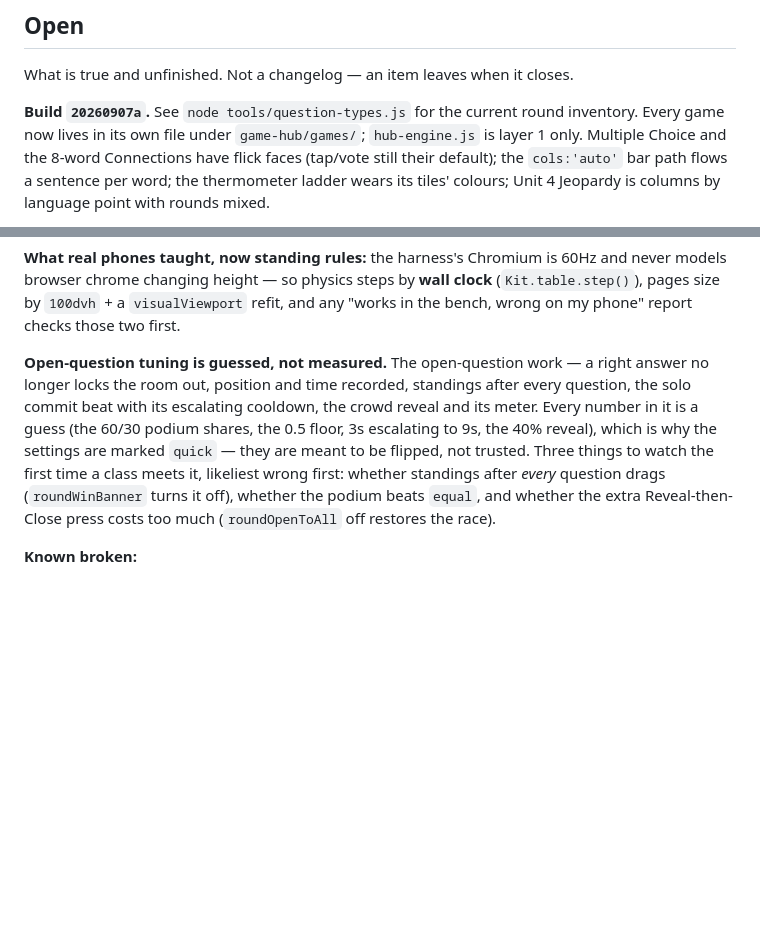
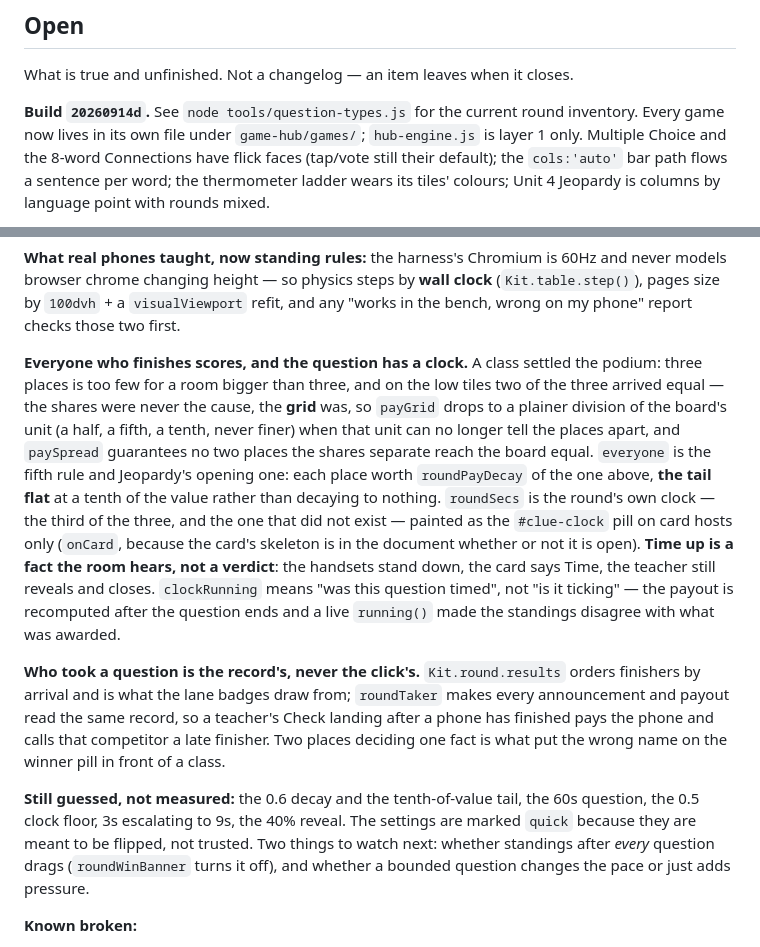
Before and after one commit to Raganther/engishism, a Markdown page: CLAUDE.md, 2 parts joined by grey strips. GitHub-like rendering; blank space fills up the shorter version.

Commit message:
CLAUDE.md: the pay rule, the round clock, and who took a question
The Open section still said build 20260907a and listed the 60/30 podium shares
as an untested guess — a class settled that one, and the file holds only what is
true now. What replaces it: the everyone rule and why the grid rather than the
shares was the bug, the round's own clock and the onCard reason it draws where it
does, and the standing rule that fell out of the winner-pill fix — who took a
question is the record's, never the click's, because two places deciding one fact
is what put the wrong name on the board in front of a room.

Co-Authored-By: Claude Opus 5 <noreply@anthropic.com>
Claude-Session: https://claude.ai/code/session_016JxrDsxDHNEAVmrTZpMvYy

```diff
--- a/CLAUDE.md
+++ b/CLAUDE.md
@@ -693,7 +693,7 @@ unverifiable.**
 ## Open
 What is true and unfinished. Not a changelog — an item leaves when it closes.
 
-**Build `20260907a`.** See `node tools/question-types.js` for the current round inventory.
+**Build `20260914d`.** See `node tools/question-types.js` for the current round inventory.
 Every game now lives in its own file under `game-hub/games/`; `hub-engine.js` is layer 1
 only. Multiple Choice and the 8-word Connections have flick faces (tap/vote still their
 default); the `cols:'auto'` bar path flows a sentence per word; the thermometer ladder
@@ -898,15 +898,33 @@ never models browser chrome changing height — so physics steps by **wall clock
 (`Kit.table.step()`), pages size by `100dvh` + a `visualViewport` refit, and any
 "works in the bench, wrong on my phone" report checks those two first.
 
-**Open-question tuning is guessed, not measured.** The open-question work — a right
-answer no longer locks the room out, position and time recorded, standings after every
-question, the solo commit beat with its escalating cooldown, the crowd reveal and its
-meter. Every number in it is a guess (the 60/30 podium shares, the 0.5 floor, 3s
-escalating to 9s, the 40% reveal), which is why the settings are marked `quick` — they
-are meant to be flipped, not trusted. Three things to watch the first time a class meets
-it, likeliest wrong first: whether standings after *every* question drags
-(`roundWinBanner` turns it off), whether the podium beats `equal`, and whether the extra
-Reveal-then-Close press costs too much (`roundOpenToAll` off restores the race).
+**Everyone who finishes scores, and the question has a clock.** A class settled the
+podium: three places is too few for a room bigger than three, and on the low tiles two
+of the three arrived equal — the shares were never the cause, the **grid** was, so
+`payGrid` drops to a plainer division of the board's unit (a half, a fifth, a tenth,
+never finer) when that unit can no longer tell the places apart, and `paySpread`
+guarantees no two places the shares separate reach the board equal. `everyone` is the
+fifth rule and Jeopardy's opening one: each place worth `roundPayDecay` of the one
+above, **the tail flat** at a tenth of the value rather than decaying to nothing.
+`roundSecs` is the round's own clock — the third of the three, and the one that did not
+exist — painted as the `#clue-clock` pill on card hosts only (`onCard`, because the
+card's skeleton is in the document whether or not it is open). **Time up is a fact the
+room hears, not a verdict**: the handsets stand down, the card says Time, the teacher
+still reveals and closes. `clockRunning` means "was this question timed", not "is it
+ticking" — the payout is recomputed after the question ends and a live `running()` made
+the standings disagree with what was awarded.
+
+**Who took a question is the record's, never the click's.** `Kit.round.results` orders
+finishers by arrival and is what the lane badges draw from; `roundTaker` makes every
+announcement and payout read the same record, so a teacher's Check landing after a
+phone has finished pays the phone and calls that competitor a late finisher. Two places
+deciding one fact is what put the wrong name on the winner pill in front of a class.
+
+**Still guessed, not measured:** the 0.6 decay and the tenth-of-value tail, the 60s
+question, the 0.5 clock floor, 3s escalating to 9s, the 40% reveal. The settings are
+marked `quick` because they are meant to be flipped, not trusted. Two things to watch
+next: whether standings after *every* question drags (`roundWinBanner` turns it off),
+and whether a bounded question changes the pace or just adds pressure.
 
 **Known broken:**
 - **The clue card covers the phone strip** — on Jeopardy and Blockbusters the cooling
```
